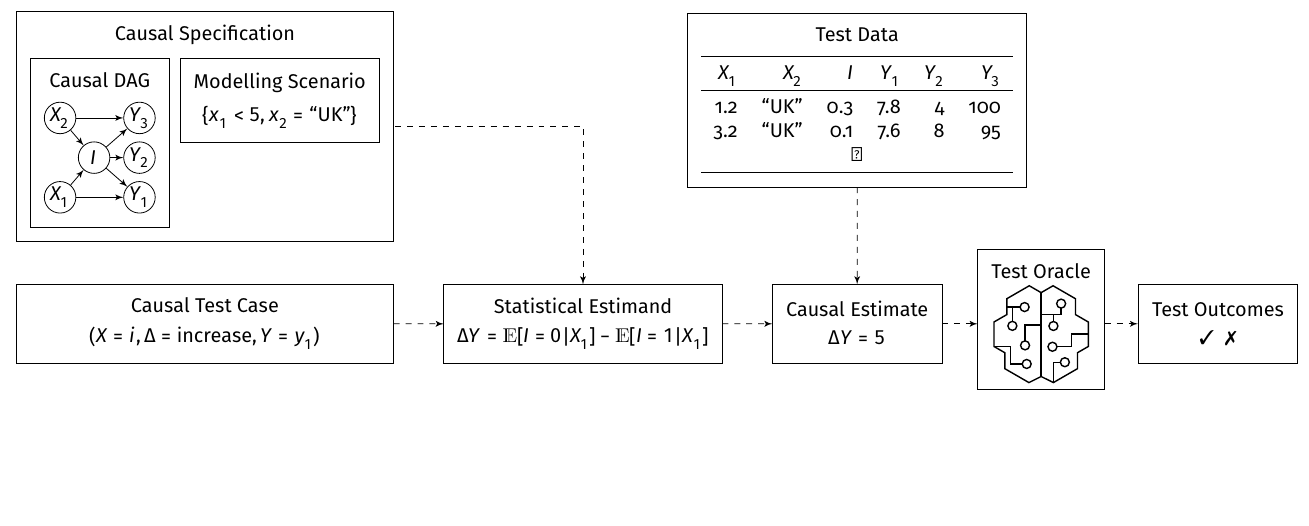
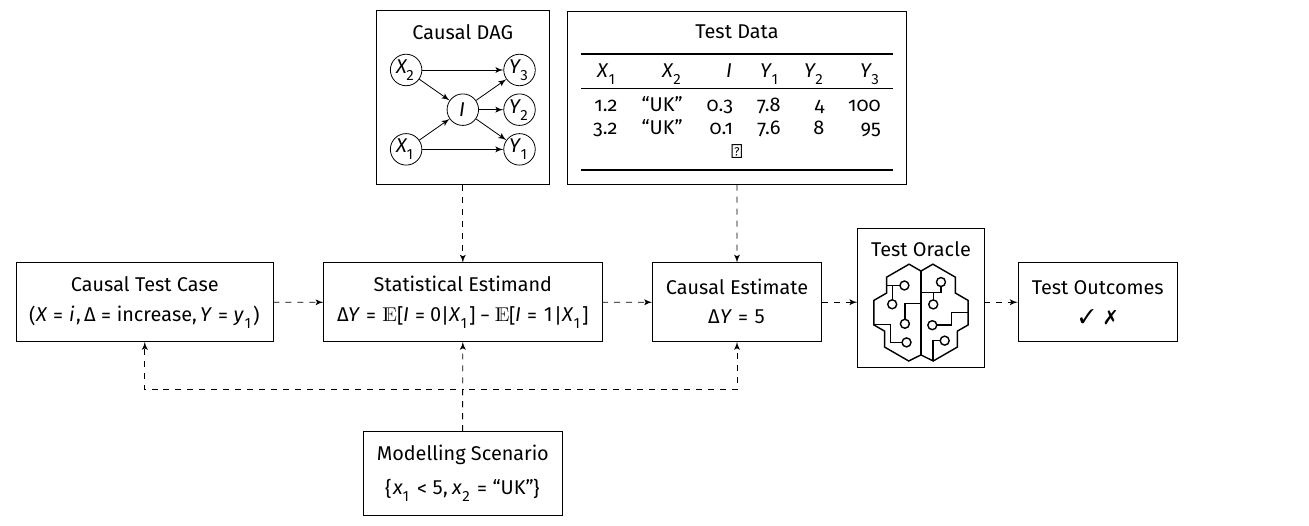
Before and after one commit to CITCOM-project/CausalTestingFramework, a LaTeX figure (images/schematic.tex): the whole page, the shorter picture padded with empty space. Compiled offline with XeLaTeX.

Commit message:
New schematic

```diff
--- a/images/schematic.tex
+++ b/images/schematic.tex
@@ -22,47 +22,14 @@
 
 \begin{tikzpicture}[background rectangle/.style={fill=none}, show background rectangle, color=black]
 
-  \begin{scope}[name prefix=scenario-, local bounding box=specification]
-    % Causal DAG
-    \begin{scope}[name prefix=dag-]
-      \node[node] (x1) at (-0.1,-0.2) {$X_1$};
-      \node[node] (x2) at (-0.1, 1.2) {$X_2$};
-      \node[node] (i) at (0.5,0.5) {$I$};
-      \node[node] (y1) at (1.3,-0.2) {$Y_{1}$};
-      \node[node] (y2) at (1.3,0.5) {$Y_2$};
-      \node[node] (y3) at (1.3,1.2) {$Y_3$};
-
-      \draw[edge] (x1) to (i);
-      \draw[edge] (x2) to (i);
-      \draw[edge] (i) to (y1);
-      \draw[edge] (i) to (y2);
-      \draw[edge] (i) to (y3);
-      \draw[edge] (x1) to (y1);
-      \draw[edge] (x2) to (y3);
-      \node[draw=none, rectangle] (nodes) [fit=(x1) (x2) (y1) (y2) (y3) (i)] {};
-      \node[draw=none, rectangle, anchor=south] (title) at (nodes.north) {Causal DAG};
-    \end{scope}
-    \node[draw, rectangle] (dag) [fit=(dag-nodes) (dag-title)] {};
-
-    \begin{scope}[name prefix=scenario-, shift={($(dag.east |- dag-title.north)+(0.3, 0)$)}, anchor=north west]
-      \node[draw=none, rectangle] (title) at (0, 0) {Modelling Scenario};
-      \node[anchor=north] (constraints) at (title.south) {$\{ x_1 < 5, x_2 = \text{``UK''} \}$};
-    \end{scope}
-    \node[draw, rectangle] (scenario) [fit=(scenario-title) (scenario-constraints)] {};
-
-    \node[draw=none, rectangle] (scenario) [fit=(dag) (scenario)] {};
-    \node[draw=none, rectangle, anchor=south] (title) at (scenario.north) {Causal Specification};
-  \end{scope}
-  \node[draw, rectangle] [fit=(scenario-scenario) (scenario-title)] {};
-
-  \begin{scope}[name prefix=test-, local bounding box=test-case, shift={($(scenario-specification.south)+(0, -1)$)}]
+  % Test Case
+  \begin{scope}[name prefix=test-, local bounding box=test-case]
     \node[draw=none, rectangle, anchor=north] (title) at (0, 0) {Causal Test Case};
     \node[anchor=north] (tuple) at (title.south) {$(X=i, \Delta=\text{increase}, Y=y_1)$};
-    \coordinate (left) at (scenario-scenario.east |- {(0, 0)});
-    \coordinate (right) at (scenario-scenario.west |- {(0, 0)});
-    \node[draw, rectangle] [fit=(title) (tuple) (left) (right)] {};
+    \node[draw, rectangle] [fit=(title) (tuple)] {};
   \end{scope}
 
+  % Estimand
   \begin{scope}[name prefix=estimand-, local bounding box=estimand, anchor=south, shift={($(test-test-case.east |- test-tuple.south) + (1, 0)$)}]
     \node[anchor=south west] (eqn) at (0,0) {
       $\Delta Y=\expe{[I=0 | X_1]} - \expe{[I=1 | X_1]} $
@@ -81,22 +49,7 @@
     \node[draw, rectangle] [fit=(title) (table) (top) (bot)] {};
   \end{scope}
 
-  \begin{scope}[name prefix=data-, local bounding box=test-data, shift={($(estimate-estimate.north)+(0, 1)$)},]
-    \node[draw=none, rectangle] (title) at (estimate-estimate |- scenario-title) {Test Data};
-    \node[anchor=north] (table) at (title.south) {
-      \begin{tabular}{rrrrrr}
-        \toprule
-        $X_1$ & $X_2$  & $I$ & $Y_1$ & $Y_2$ & $Y_3$ \\
-        \midrule
-        1.2   & ``UK'' & 0.3 & 7.8   & 4     & 100   \\
-        3.2   & ``UK'' & 0.1 & 7.6   & 8     & 95    \\
-        \multicolumn{6}{c}{$\vdots$}                 \\
-        \bottomrule
-      \end{tabular}
-    };
-    \node[draw, rectangle] [fit=(title) (table)] {};
-  \end{scope}
-
+  % Oracle
   \begin{scope}[name prefix=oracle-, local bounding box=test-oracle, shift={($(estimate-estimate.east) + (1.54, -0.4)$)}]
     \begin{scope}[shift={(0,0)}, local bounding box=brain, scale=1.2]
       \begin{scope}[shift={(-7.6932,3.5256)}, local bounding box=brain]
@@ -135,8 +89,61 @@
     \node[draw, rectangle] (test-outcome) [fit=(outcome-title) (outcome-ok) (top) (bot)] {};
   \end{scope}
 
-  \draw[edge, dashed] ($(scenario-specification.east) + (0.15, 0)$) -- (estimand-estimand.north |- scenario-specification.east) -- (estimand-estimand.north);
+
+  % Causal DAG
+  \begin{scope}[name prefix=dag-, shift={($(estimand-estimand.north) + (0, 2)$)}]
+    \node[node] (x1) at (-1, 0) {$X_1$};
+    \node[node] (x2) at (-1, 1.4) {$X_2$};
+    \node[node] (i) at (0, 0.7) {$I$};
+    \node[node] (y1) at (1,0) {$Y_{1}$};
+    \node[node] (y2) at (1,0.7) {$Y_2$};
+    \node[node] (y3) at (1,1.4) {$Y_3$};
+
+    \draw[edge] (x1) to (i);
+    \draw[edge] (x2) to (i);
+    \draw[edge] (i) to (y1);
+    \draw[edge] (i) to (y2);
+    \draw[edge] (i) to (y3);
+    \draw[edge] (x1) to (y1);
+    \draw[edge] (x2) to (y3);
+    \node[draw=none, rectangle] (nodes) [fit=(x1) (x2) (y1) (y2) (y3) (i)] {};
+    \node[draw=none, rectangle, anchor=south] (title) at (nodes.north) {Causal DAG};
+  \end{scope}
+
+  % Scenario
+  \begin{scope}[name prefix=scenario-, shift={($(estimand-estimand.south) + (0, -2)$)}]
+    \node[draw=none, rectangle] (title) at (0, 0) {Modelling Scenario};
+    \node[anchor=north] (constraints) at (title.south) {$\{ x_1 < 5, x_2 = \text{``UK''} \}$};
+  \end{scope}
+  \node[draw, rectangle] (scenario) [fit=(scenario-title) (scenario-constraints)] {};
+
+  % Data
+  \begin{scope}[name prefix=data-, local bounding box=test-data]
+    \node[draw=none, rectangle] (title) at (estimate-estimate |- dag-title) {Test Data};
+    \node[anchor=north] (table) at (title.south) {
+      \begin{tabular}{rrrrrr}
+        \toprule
+        $X_1$ & $X_2$  & $I$ & $Y_1$ & $Y_2$ & $Y_3$ \\
+        \midrule
+        1.2   & ``UK'' & 0.3 & 7.8   & 4     & 100   \\
+        3.2   & ``UK'' & 0.1 & 7.6   & 8     & 95    \\
+        \multicolumn{6}{c}{$\vdots$}                 \\
+        \bottomrule
+      \end{tabular}
+    };
+    \node[draw, rectangle] [fit=(title) (table)] {};
+  \end{scope}
+
+  % DAG outline
+  \node[draw, rectangle] (dag) [fit=(dag-nodes) (dag-title) (dag-title |- data-table.south)] {};
+
+  %Information flow
+  \draw[edge, dashed] (dag) -- (estimand-estimand.north);
   \draw[edge, dashed] (test-test-case) -- (estimand-estimand);
+
+  \draw[edge, dashed] (scenario.north) -- (estimand-estimand);
+  \draw[edge, dashed] (scenario.north) -- ([yshift=7.3mm]scenario.north) -- ([yshift=7.3mm]scenario.north -| test-test-case) -- (test-test-case);
+  \draw[edge, dashed] (scenario.north) -- ([yshift=7.3mm]scenario.north) -- ([yshift=7.3mm]scenario.north -| estimate-estimate) -- (estimate-estimate);
 
   \draw[edge, dashed] (data-test-data.south) -- (estimate-estimate.north);
   \draw[edge, dashed] (estimand-estimand) -- (estimate-estimate);
```
Also changed, not shown: images/schematic-dark.png, images/schematic.png, images/schematic.tex (2 more changed lines).
